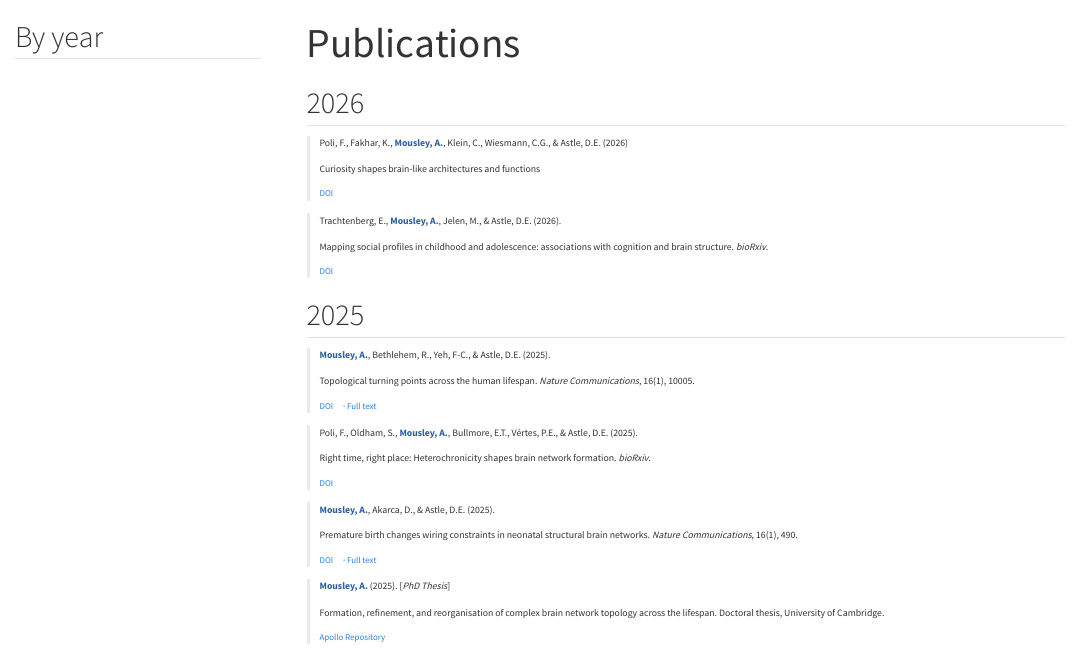
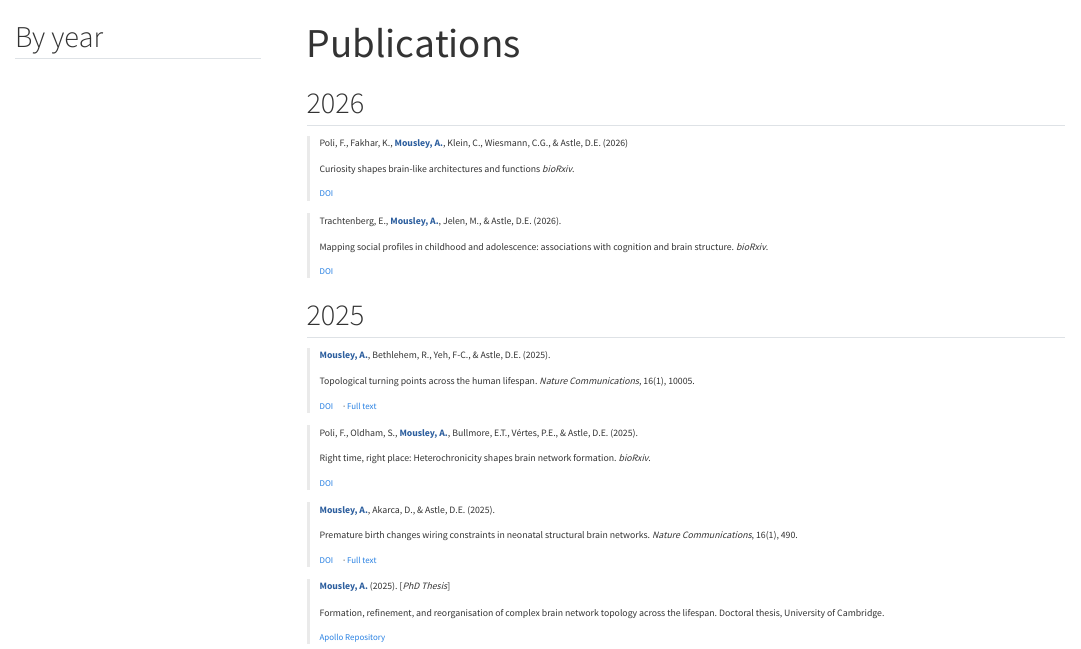
Before and after one commit to alexamousley/alexamousley.github.io, a Quarto document (publications.qmd): the page in a window 1100 px wide, from its top. Rendered offline with R 4.5, knitr and Pandoc in place of Quarto, with nearby package versions; menus at the side of the page are left out.

Commit message:
journal fix

```diff
--- a/publications.qmd
+++ b/publications.qmd
@@ -13,7 +13,7 @@ toc-title: "By year"
 ::: {.authors}
 Poli, F., Fakhar, K., **Mousley, A.**, Klein, C., Wiesmann, C.G., & Astle, D.E. (2026)
 :::
-Curiosity shapes brain-like architectures and functions
+Curiosity shapes brain-like architectures and functions [*bioRxiv*]{.journal}.
 
 ::: {.pub-links}
 [DOI](https://doi.org/10.64898/2026.07.02.735826)
```
